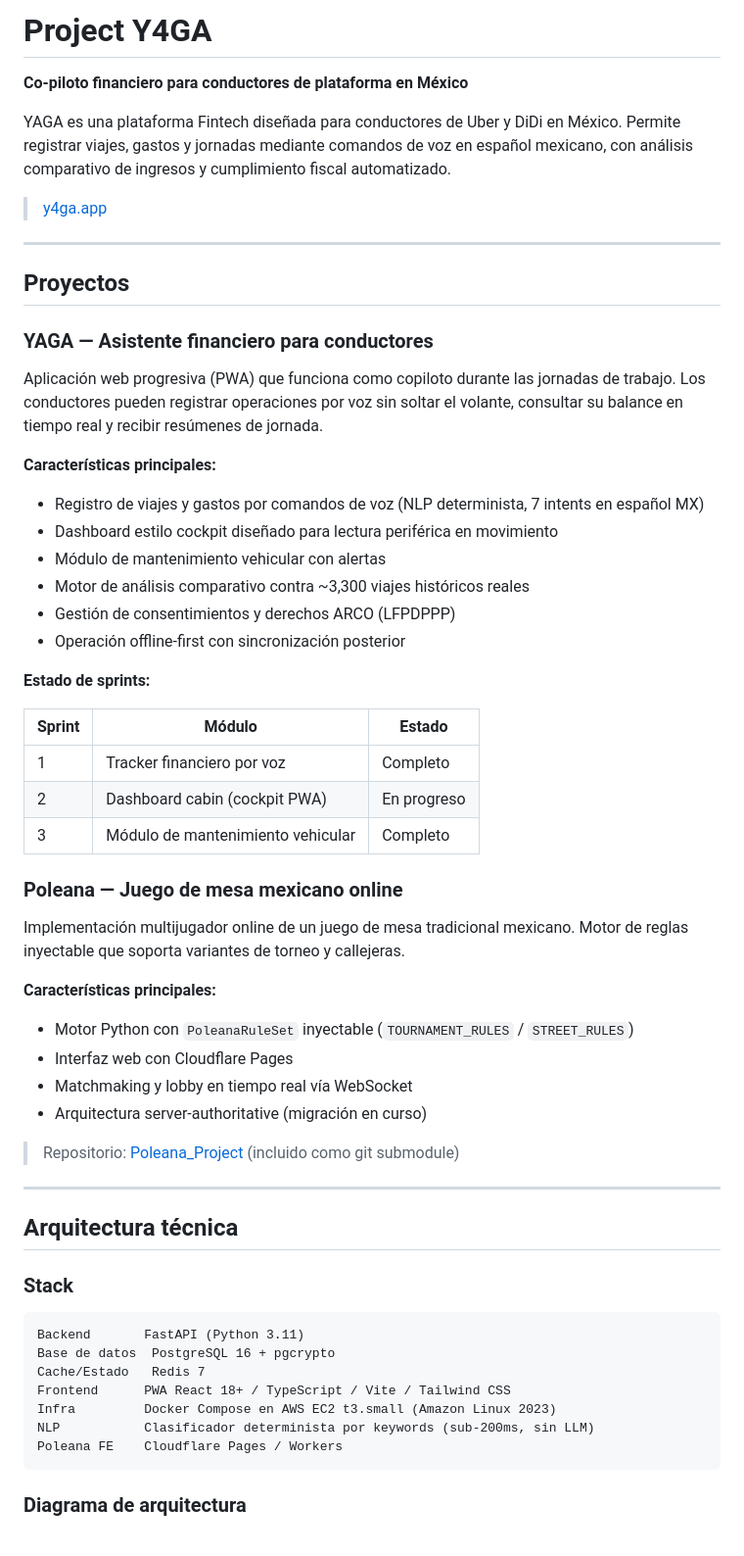
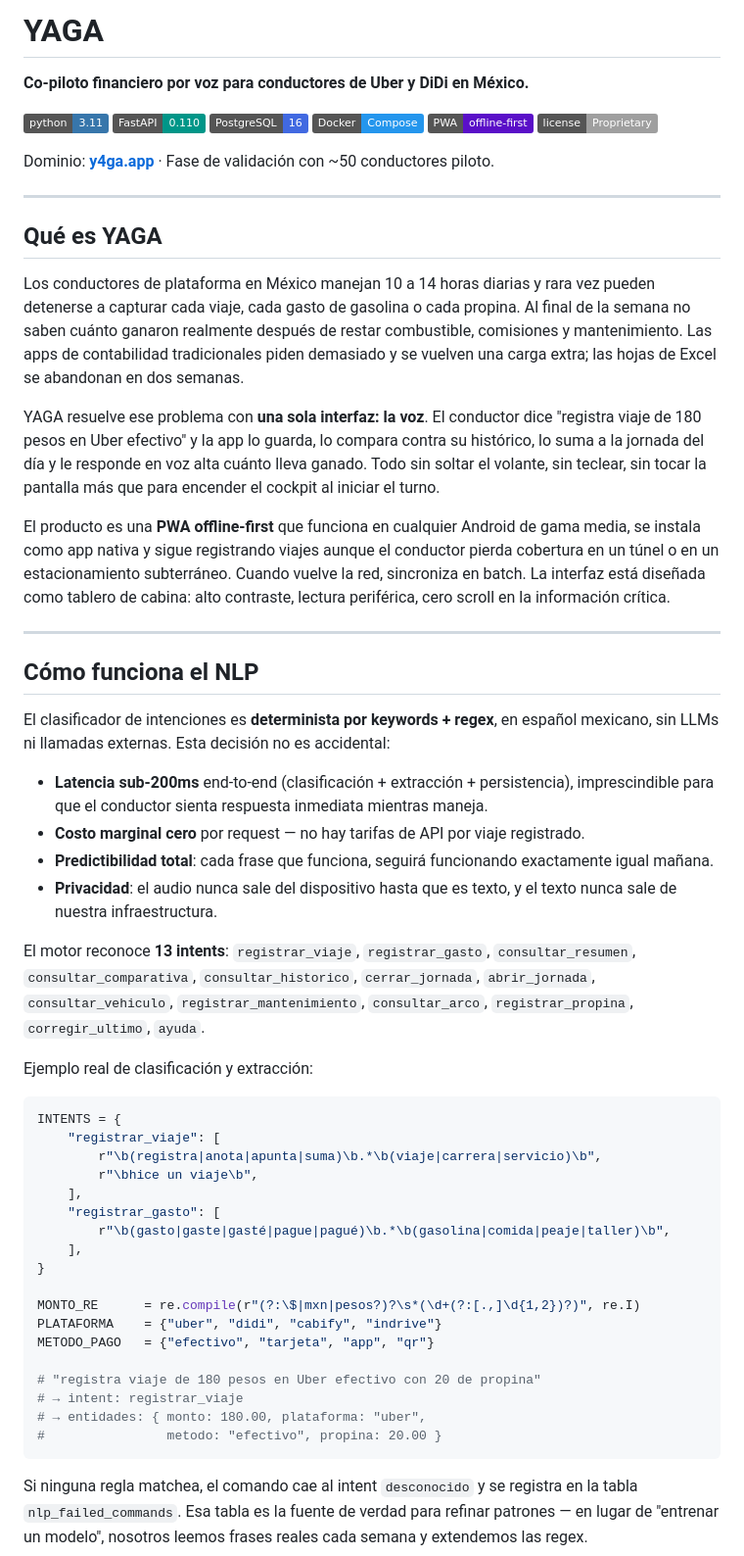
Before and after one commit to rslnt1270/_Y4GA_, a Markdown page: README.md, the part around one of its changes. Shown at 98% size. Drawn GitHub-style; badges without logos.

````diff
--- a/README.md
+++ b/README.md
@@ -1,62 +1,61 @@
-# Project Y4GA
+# YAGA
 
-**Co-piloto financiero para conductores de plataforma en México**
+**Co-piloto financiero por voz para conductores de Uber y DiDi en México.**
 
-YAGA es una plataforma Fintech diseñada para conductores de Uber y DiDi en México. Permite registrar viajes, gastos y jornadas mediante comandos de voz en español mexicano, con análisis comparativo de ingresos y cumplimiento fiscal automatizado.
+![Python](https://img.shields.io/badge/python-3.11-3776AB?logo=python&logoColor=white)
+![FastAPI](https://img.shields.io/badge/FastAPI-0.110-009688?logo=fastapi&logoColor=white)
+![PostgreSQL](https://img.shields.io/badge/PostgreSQL-16-4169E1?logo=postgresql&logoColor=white)
+![Docker](https://img.shields.io/badge/Docker-Compose-2496ED?logo=docker&logoColor=white)
+![PWA](https://img.shields.io/badge/PWA-offline--first-5A0FC8)
+![License](https://img.shields.io/badge/license-Proprietary-lightgrey)
 
-> [y4ga.app](https://y4ga.app)
+Dominio: **[y4ga.app](https://y4ga.app)** · Fase de validación con ~50 conductores piloto.
 
 ---
 
-## Proyectos
+## Qué es YAGA
 
-### YAGA — Asistente financiero para conductores
+Los conductores de plataforma en México manejan 10 a 14 horas diarias y rara vez pueden detenerse a capturar cada viaje, cada gasto de gasolina o cada propina. Al final de la semana no saben cuánto ganaron realmente después de restar combustible, comisiones y mantenimiento. Las apps de contabilidad tradicionales piden demasiado y se vuelven una carga extra; las hojas de Excel se abandonan en dos semanas.
 
-Aplicación web progresiva (PWA) que funciona como copiloto durante las jornadas de trabajo. Los conductores pueden registrar operaciones por voz sin soltar el volante, consultar su balance en tiempo real y recibir resúmenes de jornada.
+YAGA resuelve ese problema con **una sola interfaz: la voz**. El conductor dice "registra viaje de 180 pesos en Uber efectivo" y la app lo guarda, lo compara contra su histórico, lo suma a la jornada del día y le responde en voz alta cuánto lleva ganado. Todo sin soltar el volante, sin teclear, sin tocar la pantalla más que para encender el cockpit al iniciar el turno.
 
-**Características principales:**
-- Registro de viajes y gastos por comandos de voz (NLP determinista, 7 intents en español MX)
-- Dashboard estilo cockpit diseñado para lectura periférica en movimiento
-- Módulo de mantenimiento vehicular con alertas
-- Motor de análisis comparativo contra ~3,300 viajes históricos reales
-- Gestión de consentimientos y derechos ARCO (LFPDPPP)
-- Operación offline-first con sincronización posterior
-
-**Estado de sprints:**
-
-| Sprint | Módulo | Estado |
-|--------|--------|--------|
-| 1 | Tracker financiero por voz | Completo |
-| 2 | Dashboard cabin (cockpit PWA) | En progreso |
-| 3 | Módulo de mantenimiento vehicular | Completo |
-
-### Poleana — Juego de mesa mexicano online
-
-Implementación multijugador online de un juego de mesa tradicional mexicano. Motor de reglas inyectable que soporta variantes de torneo y callejeras.
-
-**Características principales:**
-- Motor Python con `PoleanaRuleSet` inyectable (`TOURNAMENT_RULES` / `STREET_RULES`)
-- Interfaz web con Cloudflare Pages
-- Matchmaking y lobby en tiempo real vía WebSocket
-- Arquitectura server-authoritative (migración en curso)
-
-> Repositorio: [Poleana_Project](https://github.com/rslnt1270/Poleana_Project) (incluido como git submodule)
+El producto es una **PWA offline-first** que funciona en cualquier Android de gama media, se instala como app nativa y sigue registrando viajes aunque el conductor pierda cobertura en un túnel o en un estacionamiento subterráneo. Cuando vuelve la red, sincroniza en batch. La interfaz está diseñada como tablero de cabina: alto contraste, lectura periférica, cero scroll en la información crítica.
 
 ---
 
-## Arquitectura técnica
+## Cómo funciona el NLP
 
-### Stack
+El clasificador de intenciones es **determinista por keywords + regex**, en español mexicano, sin LLMs ni llamadas externas. Esta decisión no es accidental:
 
-```
-Backend       FastAPI (Python 3.11)
-Base de datos  PostgreSQL 16 + pgcrypto
-Cache/Estado   Redis 7
-Frontend      PWA React 18+ / TypeScript / Vite / Tailwind CSS
-Infra         Docker Compose en AWS EC2 t3.small (Amazon Linux 2023)
-NLP           Clasificador determinista por keywords (sub-200ms, sin LLM)
-Poleana FE    Cloudflare Pages / Workers
+- **Latencia sub-200ms** end-to-end (clasificación + extracción + persistencia), imprescindible para que el conductor sienta respuesta inmediata mientras maneja.
+- **Costo marginal cero** por request — no hay tarifas de API por viaje registrado.
+- **Predictibilidad total**: cada frase que funciona, seguirá funcionando exactamente igual mañana.
+- **Privacidad**: el audio nunca sale del dispositivo hasta que es texto, y el texto nunca sale de nuestra infraestructura.
+
+El motor reconoce **13 intents**: `registrar_viaje`, `registrar_gasto`, `consultar_resumen`, `consultar_comparativa`, `consultar_historico`, `cerrar_jornada`, `abrir_jornada`, `consultar_vehiculo`, `registrar_mantenimiento`, `consultar_arco`, `registrar_propina`, `corregir_ultimo`, `ayuda`.
+
+Ejemplo real de clasificación y extracción:
+
+```python
+INTENTS = {
+    "registrar_viaje": [
+        r"\b(registra|anota|apunta|suma)\b.*\b(viaje|carrera|servicio)\b",
+        r"\bhice un viaje\b",
+    ],
+    "registrar_gasto": [
+        r"\b(gasto|gaste|gasté|pague|pagué)\b.*\b(gasolina|comida|peaje|taller)\b",
+    ],
+}
+
+MONTO_RE      = re.compile(r"(?:\$|mxn|pesos?)?\s*(\d+(?:[.,]\d{1,2})?)", re.I)
+PLATAFORMA    = {"uber", "didi", "cabify", "indrive"}
+METODO_PAGO   = {"efectivo", "tarjeta", "app", "qr"}
+
+# "registra viaje de 180 pesos en Uber efectivo con 20 de propina"
+# → intent: registrar_viaje
+# → entidades: { monto: 180.00, plataforma: "uber",
+#                metodo: "efectivo", propina: 20.00 }
 ```
 
-### Diagrama de arquitectura
+Si ninguna regla matchea, el comando cae al intent `desconocido` y se registra en la tabla `nlp_failed_commands`. Esa tabla es la fuente de verdad para refinar patrones — en lugar de "entrenar un modelo", nosotros leemos frases reales cada semana y extendemos las regex.
 
````
Also changed, not shown: other parts of README.md (+96 -153 lines).
